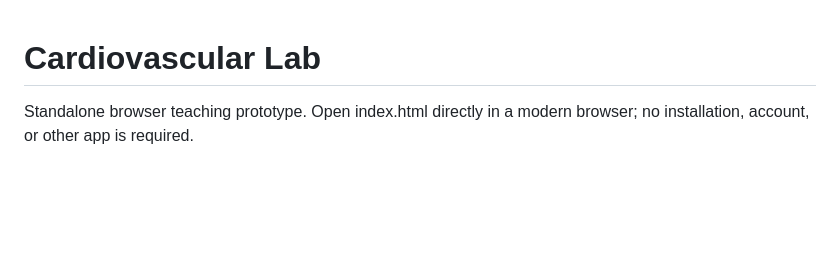
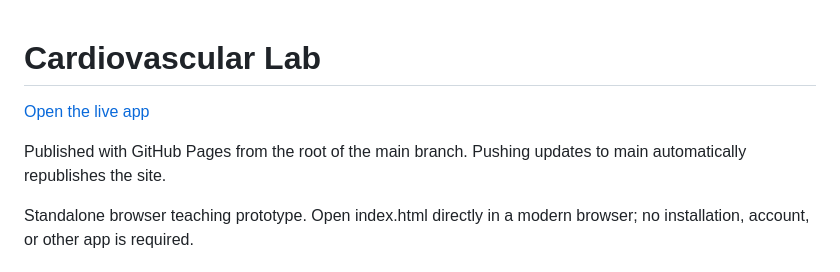
Before and after one commit to davidjulian/CV_Lab, a Markdown page: README.md, the part around the change. GitHub-like rendering; blank space fills up the shorter version.

Commit message:
Add live app link and publishing instructions

```diff
--- a/README.md
+++ b/README.md
@@ -1,4 +1,8 @@
 # Cardiovascular Lab
+
+[Open the live app](https://davidjulian.github.io/CV_Lab/)
+
+Published with GitHub Pages from the root of the main branch. Pushing updates to main automatically republishes the site.
 
 Standalone browser teaching prototype. Open index.html directly in a modern browser; no installation, account, or other app is required.
 
```
